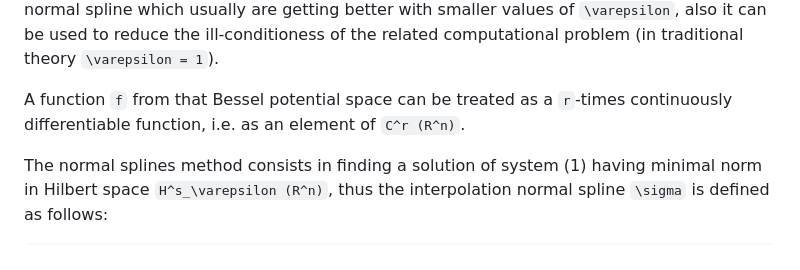
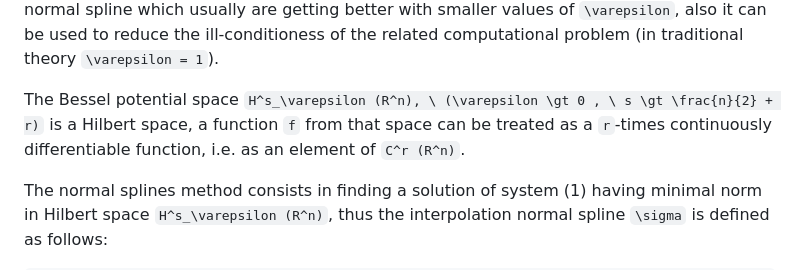
Before and after one commit to NonequilibriumDynamics/NormalHermiteSplines.jl, a Markdown page: images/problem-definition-jl.md, the part around the change. Rendered like a GitHub page.

````diff
--- a/images/problem-definition-jl.md
+++ b/images/problem-definition-jl.md
@@ -23,7 +23,7 @@ We assume that function ``f`` is an element of the Bessel potential space ``H^s_
 ```
 where ``| \cdot |`` is the Euclidean norm, ``S'  (R^n)`` is space of L. Schwartz tempered distributions, parameter ``s`` may be treated as a fractional differentiation order and ``\mathcal F [\varphi ]`` is a Fourier transform of the ``\varphi``. The parameter ``\varepsilon`` can be considered as a "scaling parameter", it allows to control approximation properties of the normal spline which usually are getting better with smaller values of ``\varepsilon``, also it can be used to reduce the ill-conditioness of the related computational problem (in traditional theory ``\varepsilon = 1``).
 
-A function ``f`` from that Bessel potential space can be treated as a ``r``-times continuously differentiable function, i.e. as an element of ``C^r (R^n)``.
+The Bessel potential space ``H^s_\varepsilon (R^n), \ (\varepsilon \gt 0 , \ s \gt \frac{n}{2} + r)`` is a Hilbert space, a function ``f`` from that space can be treated as a ``r``-times continuously differentiable function, i.e. as an element of ``C^r (R^n)``.
 
 The normal splines method consists in finding a solution of system (1) having minimal norm in Hilbert space ``H^s_\varepsilon (R^n)``, thus the interpolation normal spline ``\sigma`` is defined as follows:
 
````
Also changed, not shown: images/problem-definition.gif, images/problem-definition.png (added).
